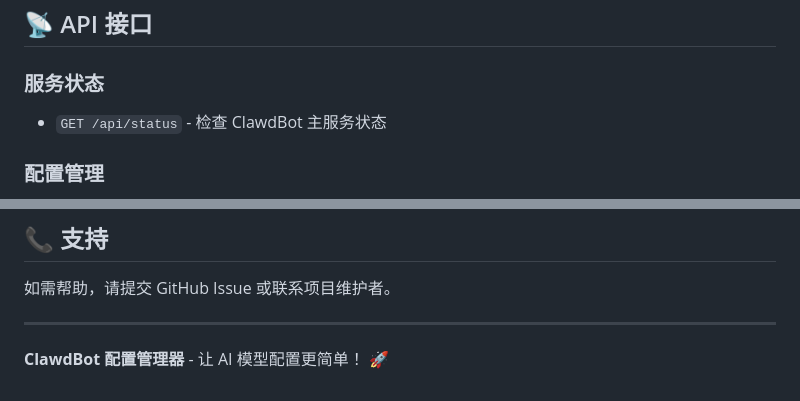
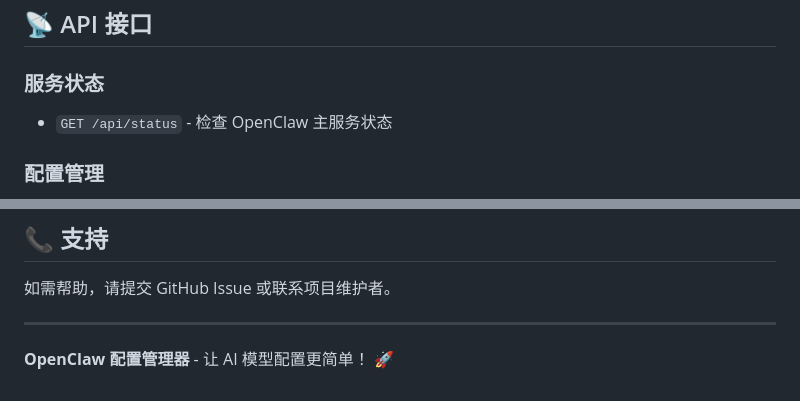
Before and after one commit to milawoai/mac-clawdbot-config-saver, a Markdown page: README.md, 2 parts joined by grey strips. Rendered like a GitHub page.

```diff
--- a/README.md
+++ b/README.md
@@ -63,7 +63,7 @@ node server.js
 ## 📡 API 接口
 
 ### 服务状态
-- `GET /api/status` - 检查 ClawdBot 主服务状态
+- `GET /api/status` - 检查 OpenClaw 主服务状态
 
 ### 配置管理
 - `GET /api/config` - 读取配置文件
@@ -177,4 +177,4 @@ MIT License - 详见 LICENSE 文件
 
 ---
 
-**ClawdBot 配置管理器** - 让 AI 模型配置更简单！ 🚀
+**OpenClaw 配置管理器** - 让 AI 模型配置更简单！ 🚀
```
Also changed, not shown: other parts of README.md (+12 -12 lines).
